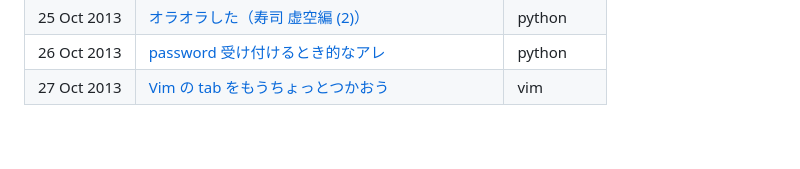
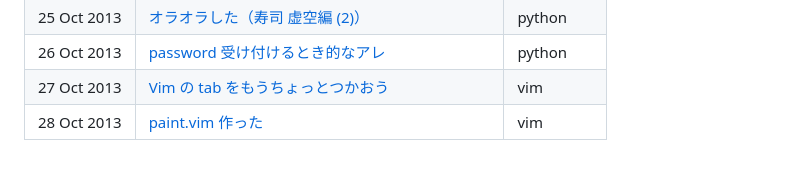
Before and after one commit to lesguillemets/notes, a Markdown page: index.md, the part around the change. Drawn GitHub-style.

Commit message:
vim-paint

```diff
--- a/index.md
+++ b/index.md
@@ -11,3 +11,4 @@
 |25 Oct 2013|[オラオラした（寿司 虚空編 (2)）](./2013/Oct/25.oraora-sushi2.md)                   |python  |
 |26 Oct 2013|[password 受け付けるとき的なアレ](./2013/Oct/26.python-getpass.md)                  |python  |
 |27 Oct 2013|[Vim の tab をもうちょっとつかおう](./2013/Oct/27.vim-tab.md)                       |vim     |
+|28 Oct 2013|[paint.vim 作った](./2013/Oct/28.vim-paint.md)                                      |vim     |
```
Also changed, not shown: 2013/Oct/28.vim-paint.md (added, +99 -0 lines), Pictures/28Oct2013-paint.png (added).
